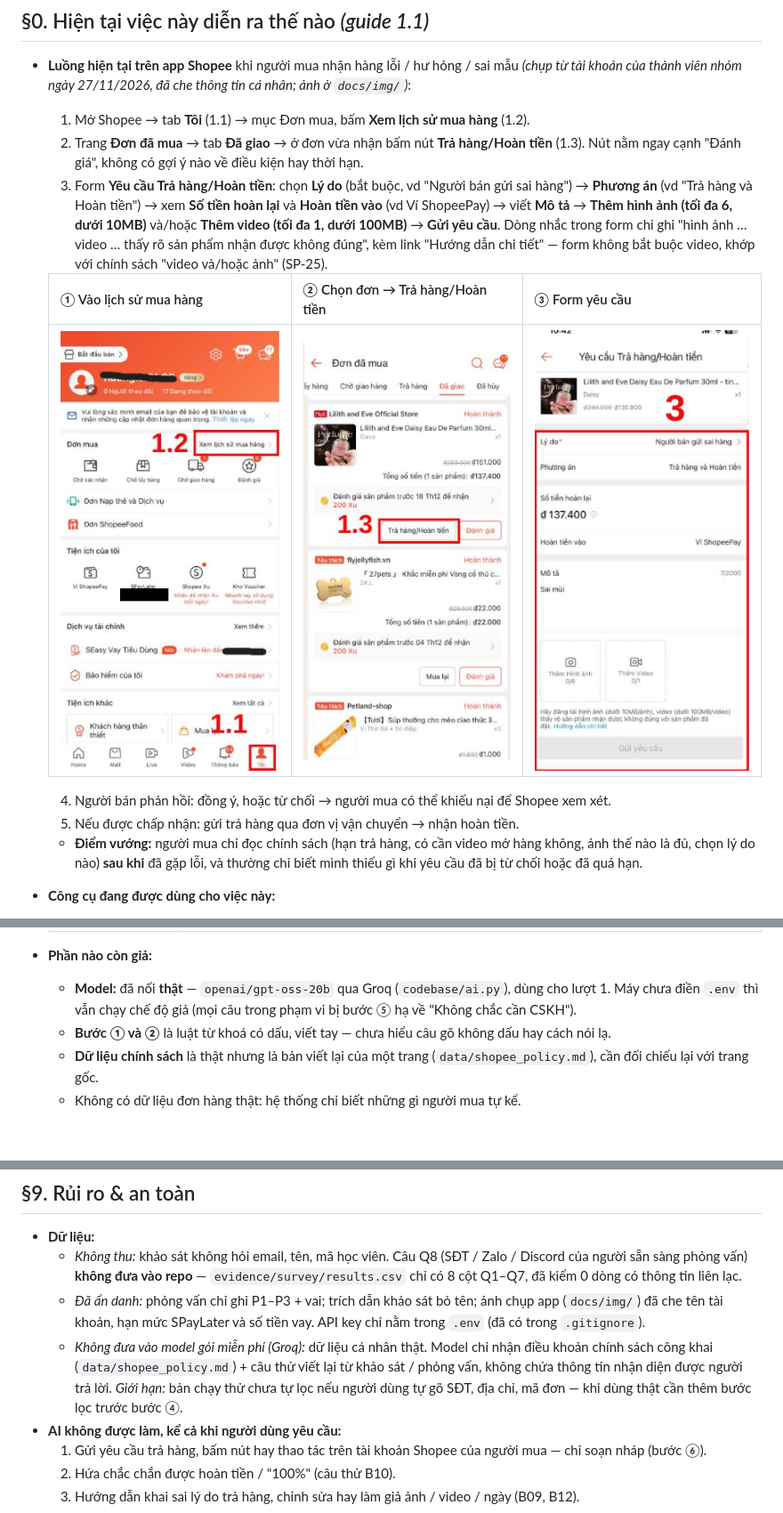
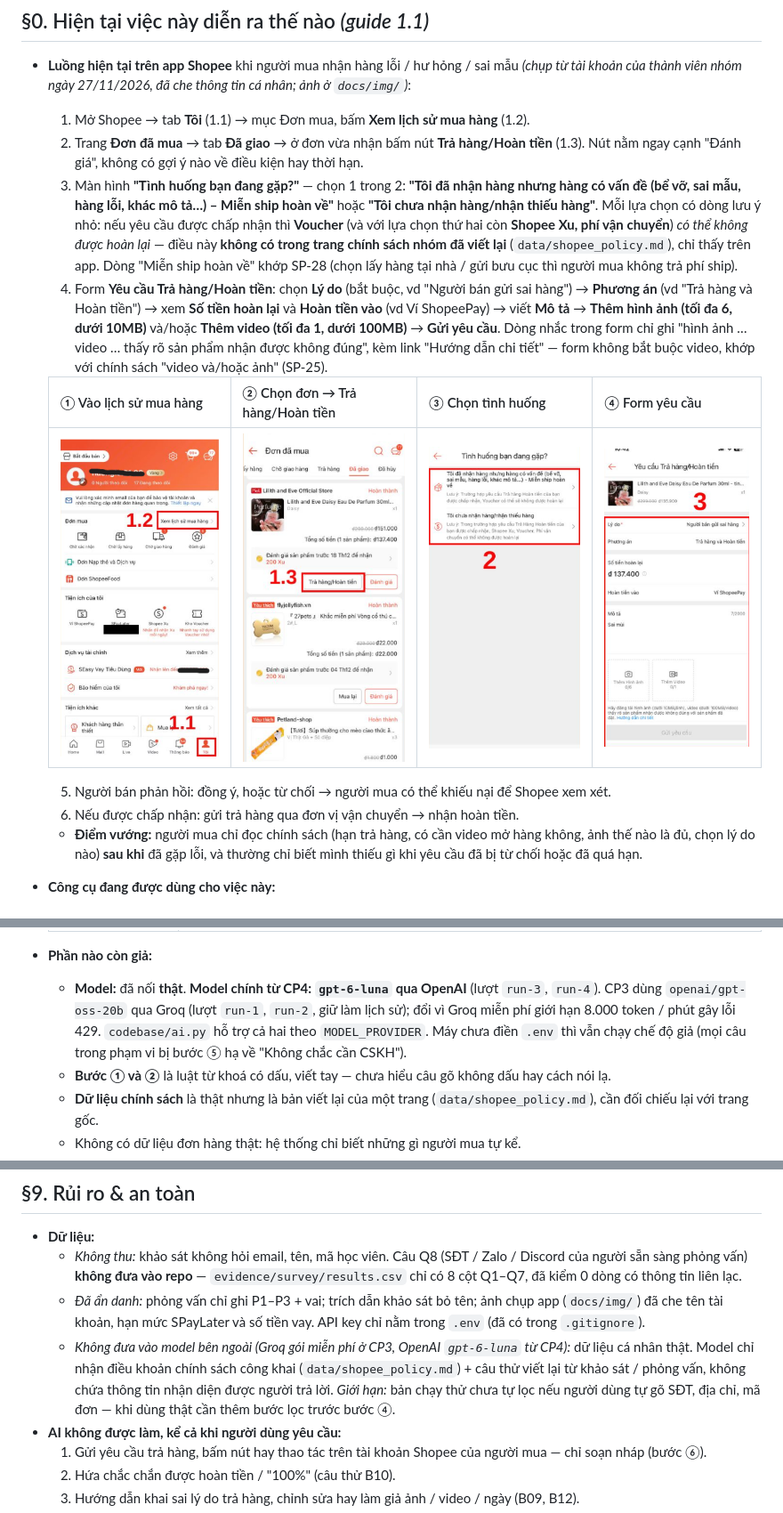
Before and after one commit to NTLam108/K5-Day15-L3B-4CLNL, a Markdown page: spec.md, 3 parts joined by grey strips. Shown at 89% size. Drawn GitHub-style; pictures changed too: docs/img/3.png, docs/img/4.png (added); blank space fills up the shorter version.

```diff
--- a/spec.md
+++ b/spec.md
@@ -10,14 +10,15 @@ Data BTC cấp đã dùng (nếu có — không commit nguyên file): không dù
 - **Luồng hiện tại trên app Shopee** khi người mua nhận hàng lỗi / hư hỏng / sai mẫu *(chụp từ tài khoản của thành viên nhóm ngày 27/11/2026, đã che thông tin cá nhân; ảnh ở `docs/img/`)*:
   1. Mở Shopee → tab **Tôi** (1.1) → mục Đơn mua, bấm **Xem lịch sử mua hàng** (1.2).
   2. Trang **Đơn đã mua** → tab **Đã giao** → ở đơn vừa nhận bấm nút **Trả hàng/Hoàn tiền** (1.3). Nút nằm ngay cạnh "Đánh giá", không có gợi ý nào về điều kiện hay thời hạn.
-  3. Form **Yêu cầu Trả hàng/Hoàn tiền**: chọn **Lý do** (bắt buộc, vd "Người bán gửi sai hàng") → **Phương án** (vd "Trả hàng và Hoàn tiền") → xem **Số tiền hoàn lại** và **Hoàn tiền vào** (vd Ví ShopeePay) → viết **Mô tả** → **Thêm hình ảnh (tối đa 6, dưới 10MB)** và/hoặc **Thêm video (tối đa 1, dưới 100MB)** → **Gửi yêu cầu**. Dòng nhắc trong form chỉ ghi "hình ảnh … video … thấy rõ sản phẩm nhận được không đúng", kèm link "Hướng dẫn chi tiết" — form không bắt buộc video, khớp với chính sách "video và/hoặc ảnh" (SP-25).
+  3. Màn hình **"Tình huống bạn đang gặp?"** — chọn 1 trong 2: **"Tôi đã nhận hàng nhưng hàng có vấn đề (bể vỡ, sai mẫu, hàng lỗi, khác mô tả…) – Miễn ship hoàn về"** hoặc **"Tôi chưa nhận hàng/nhận thiếu hàng"**. Mỗi lựa chọn có dòng lưu ý nhỏ: nếu yêu cầu được chấp nhận thì **Voucher** (và với lựa chọn thứ hai còn **Shopee Xu, phí vận chuyển**) *có thể không được hoàn lại* — điều này **không có trong trang chính sách nhóm đã viết lại** (`data/shopee_policy.md`), chỉ thấy trên app. Dòng "Miễn ship hoàn về" khớp SP-28 (chọn lấy hàng tại nhà / gửi bưu cục thì người mua không trả phí ship).
+  4. Form **Yêu cầu Trả hàng/Hoàn tiền**: chọn **Lý do** (bắt buộc, vd "Người bán gửi sai hàng") → **Phương án** (vd "Trả hàng và Hoàn tiền") → xem **Số tiền hoàn lại** và **Hoàn tiền vào** (vd Ví ShopeePay) → viết **Mô tả** → **Thêm hình ảnh (tối đa 6, dưới 10MB)** và/hoặc **Thêm video (tối đa 1, dưới 100MB)** → **Gửi yêu cầu**. Dòng nhắc trong form chỉ ghi "hình ảnh … video … thấy rõ sản phẩm nhận được không đúng", kèm link "Hướng dẫn chi tiết" — form không bắt buộc video, khớp với chính sách "video và/hoặc ảnh" (SP-25).
 
-  | ① Vào lịch sử mua hàng | ② Chọn đơn → Trả hàng/Hoàn tiền | ③ Form yêu cầu |
-  |---|---|---|
-  | ![Tab Tôi → Xem lịch sử mua hàng](docs/img/1.png) | ![Đơn đã mua → Trả hàng/Hoàn tiền](docs/img/2.png) | ![Form Yêu cầu Trả hàng/Hoàn tiền](docs/img/3.png) |
+  | ① Vào lịch sử mua hàng | ② Chọn đơn → Trả hàng/Hoàn tiền | ③ Chọn tình huống | ④ Form yêu cầu |
+  |---|---|---|---|
+  | ![Tab Tôi → Xem lịch sử mua hàng](docs/img/1.png) | ![Đơn đã mua → Trả hàng/Hoàn tiền](docs/img/2.png) | ![Tình huống bạn đang gặp?](docs/img/3.png) | ![Form Yêu cầu Trả hàng/Hoàn tiền](docs/img/4.png) |
 
-  4. Người bán phản hồi: đồng ý, hoặc từ chối → người mua có thể khiếu nại để Shopee xem xét.
-  5. Nếu được chấp nhận: gửi trả hàng qua đơn vị vận chuyển → nhận hoàn tiền.
+  5. Người bán phản hồi: đồng ý, hoặc từ chối → người mua có thể khiếu nại để Shopee xem xét.
+  6. Nếu được chấp nhận: gửi trả hàng qua đơn vị vận chuyển → nhận hoàn tiền.
   - **Điểm vướng:** người mua chỉ đọc chính sách (hạn trả hàng, có cần video mở hàng không, ảnh thế nào là đủ, chọn lý do nào) **sau khi** đã gặp lỗi, và thường chỉ biết mình thiếu gì khi yêu cầu đã bị từ chối hoặc đã quá hạn.
 - **Công cụ đang được dùng cho việc này:**
   - Trang **Chính sách Trả hàng/Hoàn tiền** và **Trung tâm trợ giúp** của Shopee — nguồn: trang công khai của Shopee *(nhóm sẽ ghi link + ngày truy cập vào `data/DATA_CARD.md`)*.
@@ -143,7 +144,7 @@ Data BTC cấp đã dùng (nếu có — không commit nguyên file): không dù
   | Chặn bằng luật trước khi tới model | Bước ① `chan_pham_vi`: sàn khác, tấn công, làm giả bằng chứng, tư vấn pháp lý bị từ chối bằng code, gọi model 0 lần (câu thử B10, B11, B12). |
 
 - **Phần nào còn giả:**
-  - **Model:** đã nối **thật** — `openai/gpt-oss-20b` qua Groq (`codebase/ai.py`), dùng cho lượt 1. Máy chưa điền `.env` thì vẫn chạy chế độ giả (mọi câu trong phạm vi bị bước ⑤ hạ về "Không chắc cần CSKH").
+  - **Model:** đã nối **thật**. **Model chính từ CP4: `gpt-6-luna` qua OpenAI** (lượt `run-3`, `run-4`). CP3 dùng `openai/gpt-oss-20b` qua Groq (lượt `run-1`, `run-2`, giữ làm lịch sử); đổi vì Groq miễn phí giới hạn 8.000 token / phút gây lỗi 429. `codebase/ai.py` hỗ trợ cả hai theo `MODEL_PROVIDER`. Máy chưa điền `.env` thì vẫn chạy chế độ giả (mọi câu trong phạm vi bị bước ⑤ hạ về "Không chắc cần CSKH").
   - **Bước ① và ②** là luật từ khoá có dấu, viết tay — chưa hiểu câu gõ không dấu hay cách nói lạ.
   - **Dữ liệu chính sách** là thật nhưng là bản viết lại của một trang (`data/shopee_policy.md`), cần đối chiếu lại với trang gốc.
   - Không có dữ liệu đơn hàng thật: hệ thống chỉ biết những gì người mua tự kể.
@@ -191,7 +193,7 @@ Data BTC cấp đã dùng (nếu có — không commit nguyên file): không dù
 - **Dữ liệu:**
   - *Không thu:* khảo sát không hỏi email, tên, mã học viên. Câu Q8 (SĐT / Zalo / Discord của người sẵn sàng phỏng vấn) **không đưa vào repo** — `evidence/survey/results.csv` chỉ có 8 cột Q1–Q7, đã kiểm 0 dòng có thông tin liên lạc.
   - *Đã ẩn danh:* phỏng vấn chỉ ghi P1–P3 + vai; trích dẫn khảo sát bỏ tên; ảnh chụp app (`docs/img/`) đã che tên tài khoản, hạn mức SPayLater và số tiền vay. API key chỉ nằm trong `.env` (đã có trong `.gitignore`).
-  - *Không đưa vào model gói miễn phí (Groq):* dữ liệu cá nhân thật. Model chỉ nhận điều khoản chính sách công khai (`data/shopee_policy.md`) + câu thử viết lại từ khảo sát / phỏng vấn, không chứa thông tin nhận diện được người trả lời. *Giới hạn:* bản chạy thử chưa tự lọc nếu người dùng tự gõ SĐT, địa chỉ, mã đơn — khi dùng thật cần thêm bước lọc trước bước ④.
+  - *Không đưa vào model bên ngoài (Groq gói miễn phí ở CP3, OpenAI `gpt-6-luna` từ CP4):* dữ liệu cá nhân thật. Model chỉ nhận điều khoản chính sách công khai (`data/shopee_policy.md`) + câu thử viết lại từ khảo sát / phỏng vấn, không chứa thông tin nhận diện được người trả lời. *Giới hạn:* bản chạy thử chưa tự lọc nếu người dùng tự gõ SĐT, địa chỉ, mã đơn — khi dùng thật cần thêm bước lọc trước bước ④.
 - **AI không được làm, kể cả khi người dùng yêu cầu:**
   1. Gửi yêu cầu trả hàng, bấm nút hay thao tác trên tài khoản Shopee của người mua — chỉ soạn nháp (bước ⑥).
   2. Hứa chắc chắn được hoàn tiền / "100%" (câu thử B10).
```
Also changed, not shown: other parts of spec.md (+3 -0 lines), README.md (+1 -1 lines), eval/report.md (+5 -1 lines), 2 other files.
